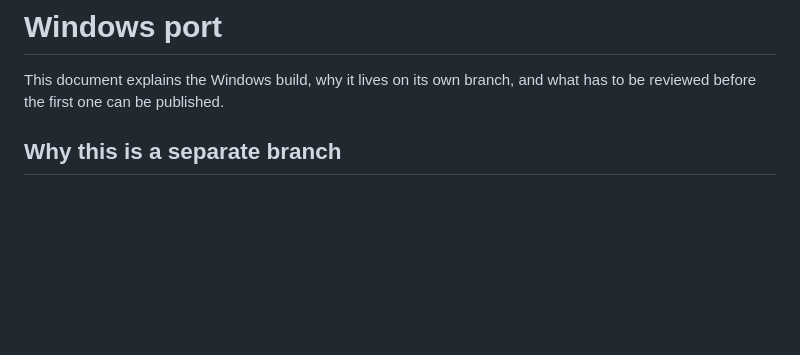
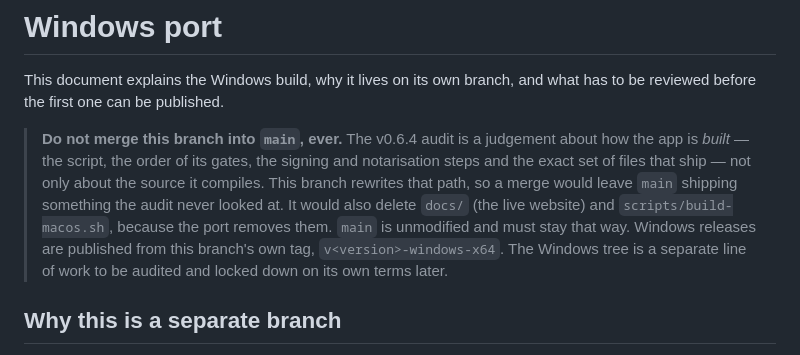
Before and after one commit to cjtsh/bitcoin-easy-multisig-signer, a Markdown page: WINDOWS-PORT.md, the part around the change. Rendered like a GitHub page; blank space fills up the shorter version.

Commit message:
Warn that the port branch must never be merged into main [skip ci]

```diff
--- a/WINDOWS-PORT.md
+++ b/WINDOWS-PORT.md
@@ -2,6 +2,16 @@
 
 This document explains the Windows build, why it lives on its own branch, and what
 has to be reviewed before the first one can be published.
+
+> **Do not merge this branch into `main`, ever.** The v0.6.4 audit is a judgement
+> about how the app is *built* — the script, the order of its gates, the signing and
+> notarisation steps and the exact set of files that ship — not only about the source
+> it compiles. This branch rewrites that path, so a merge would leave `main` shipping
+> something the audit never looked at. It would also delete `docs/` (the live
+> website) and `scripts/build-macos.sh`, because the port removes them. `main` is
+> unmodified and must stay that way. Windows releases are published from this
+> branch's own tag, `v<version>-windows-x64`. The Windows tree is a separate line of
+> work to be audited and locked down on its own terms later.
 
 ## Why this is a separate branch
 
```
